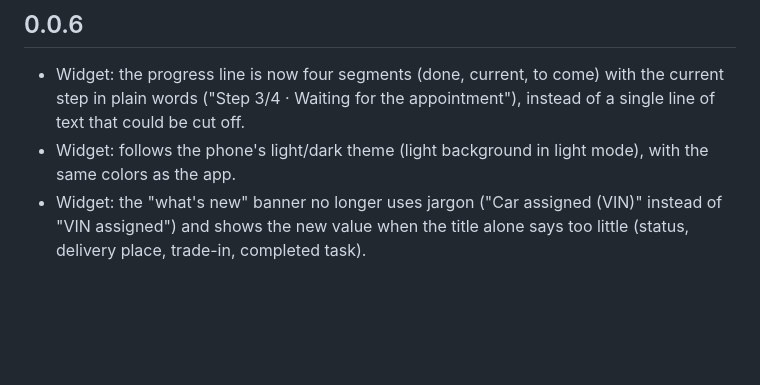
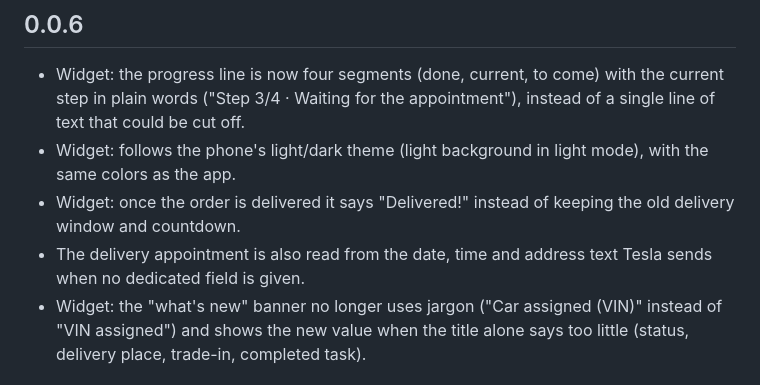
Before and after one commit to jogit/delivery-day, a Markdown page: CHANGELOG.md, the part around the change. Drawn GitHub-style; blank space fills up the shorter version.

```diff
--- a/CHANGELOG.md
+++ b/CHANGELOG.md
@@ -6,6 +6,8 @@ The section of the tagged version is used as the release notes (see `RELEASING.m
 
 - Widget: the progress line is now four segments (done, current, to come) with the current step in plain words ("Step 3/4 · Waiting for the appointment"), instead of a single line of text that could be cut off.
 - Widget: follows the phone's light/dark theme (light background in light mode), with the same colors as the app.
+- Widget: once the order is delivered it says "Delivered!" instead of keeping the old delivery window and countdown.
+- The delivery appointment is also read from the date, time and address text Tesla sends when no dedicated field is given.
 - Widget: the "what's new" banner no longer uses jargon ("Car assigned (VIN)" instead of "VIN assigned") and shows the new value when the title alone says too little (status, delivery place, trade-in, completed task).
 
 ## 0.0.5
```
Also changed, not shown: README.fr.md (+1 -0 lines), README.md (+1 -0 lines), docs/screenshots/widget-en-2rows-light.png (added), docs/screenshots/widget-fr-2rows-light.png (added), 9 other files.
